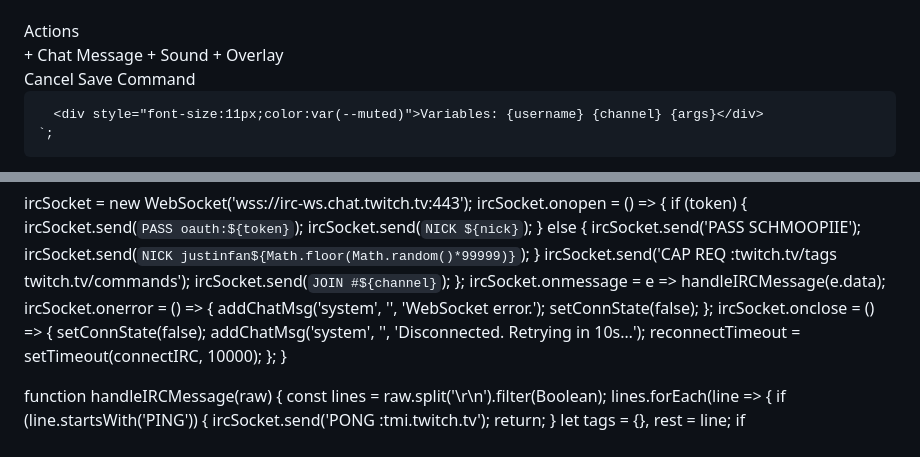
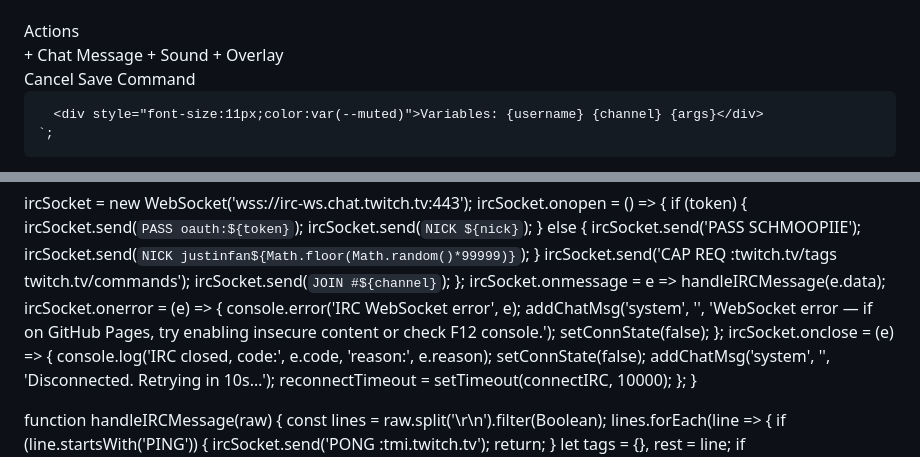
Before and after one commit to usagi-tsukiii/usagi-tsukiii.github.io, a Markdown page: README.md, 2 parts joined by grey strips. Rendered like a GitHub page.

```diff
--- a/README.md
+++ b/README.md
@@ -372,7 +372,7 @@
 // Register your app at https://dev.twitch.tv/console
 // Set the OAuth Redirect URL to: https://usagitsukiii.neocities.org/bot
 const CLIENT_ID = 'tybrj9y1ts5eas6cyrl1j0diw2v7ln';
-const REDIRECT_URI = 'https://usagitsukiii.neocities.org/usako.html';
+const REDIRECT_URI = 'https://usagi-tsukiii.github.io/usako.html';
 
 // All requested Twitch scopes
 const SCOPES = [
@@ -783,8 +783,8 @@ function connectIRC() {
     ircSocket.send(`JOIN #${channel}`);
   };
   ircSocket.onmessage = e => handleIRCMessage(e.data);
-  ircSocket.onerror = () => { addChatMsg('system', '', 'WebSocket error.'); setConnState(false); };
-  ircSocket.onclose = () => {
+  ircSocket.onerror = (e) => { console.error('IRC WebSocket error', e); addChatMsg('system', '', 'WebSocket error — if on GitHub Pages, try enabling insecure content or check F12 console.'); setConnState(false); };
+  ircSocket.onclose = (e) => { console.log('IRC closed, code:', e.code, 'reason:', e.reason);
     setConnState(false);
     addChatMsg('system', '', 'Disconnected. Retrying in 10s…');
     reconnectTimeout = setTimeout(connectIRC, 10000);
```
